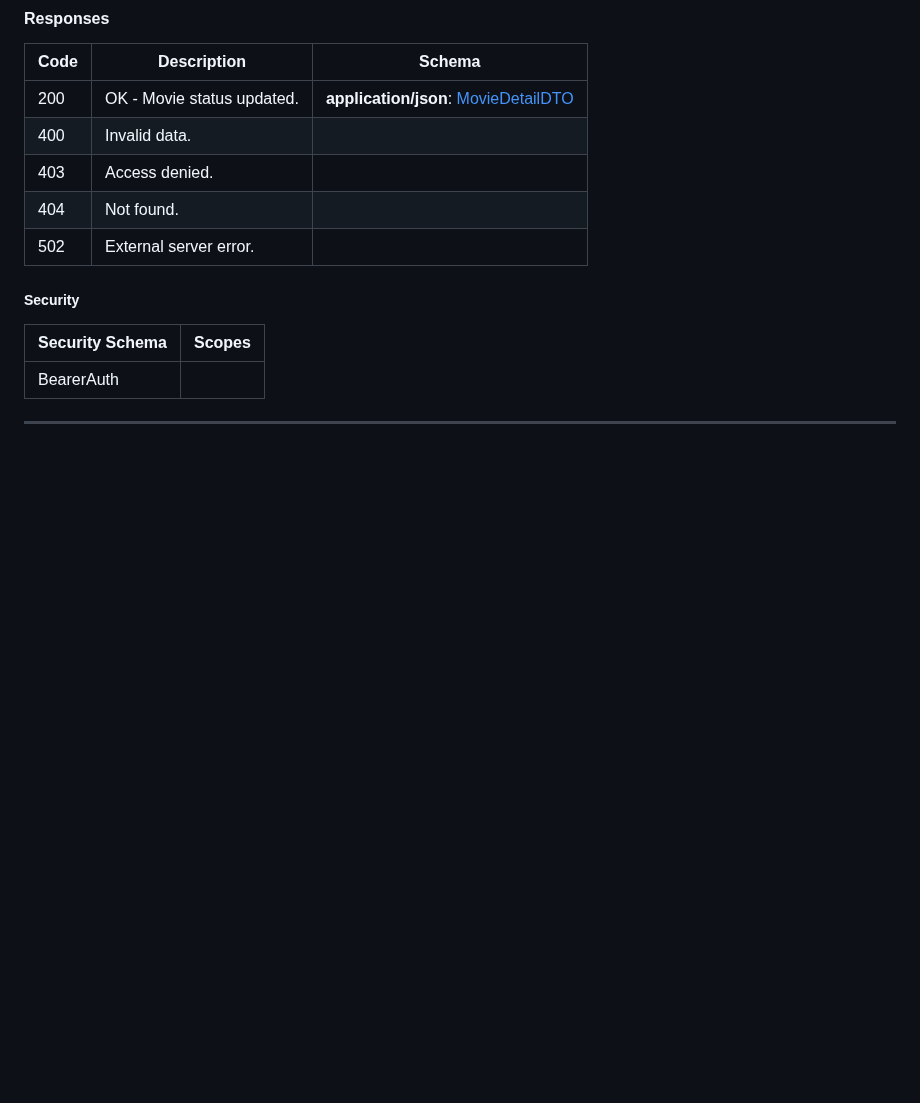
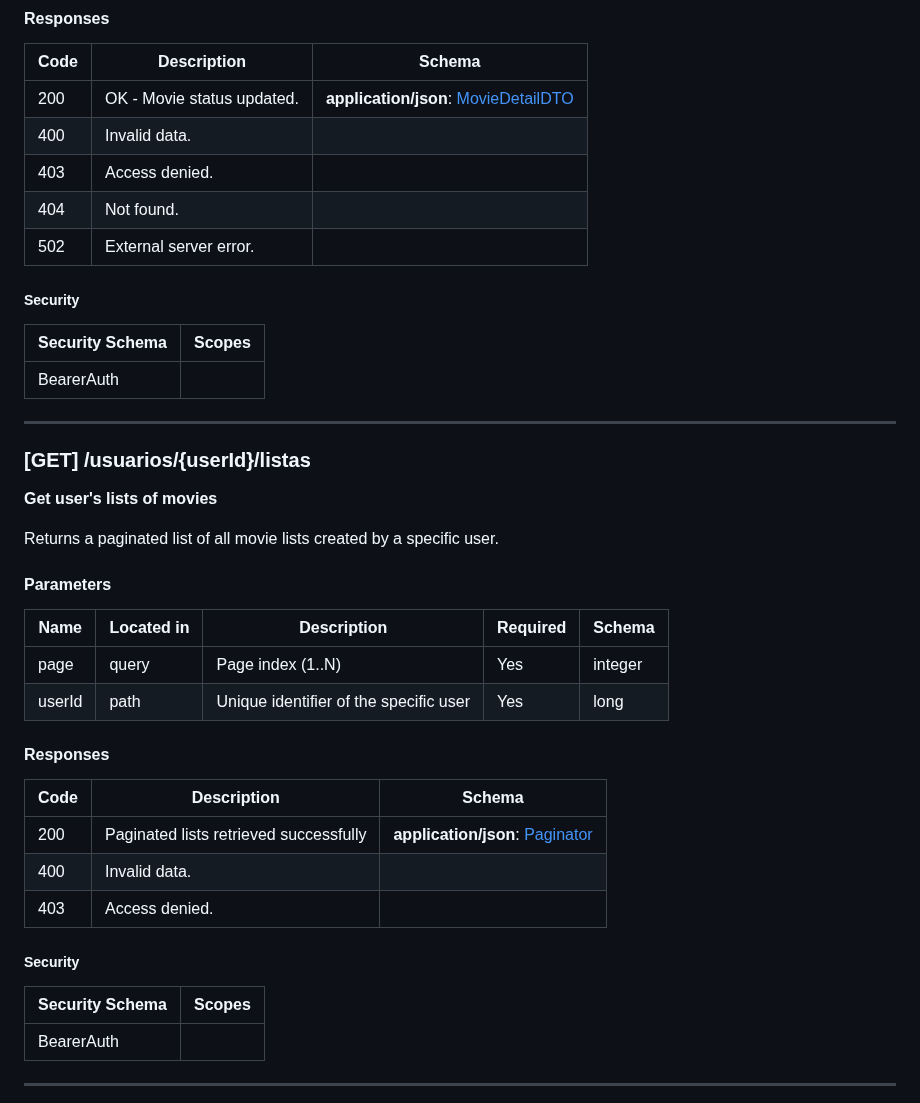
Before and after one commit to abeltran10/todocine_backend, a Markdown page: README.md, the part around one of its changes. Rendered like a GitHub page; blank space fills up the shorter version.

```diff
--- a/README.md
+++ b/README.md
@@ -159,6 +159,34 @@ Bearer format: JWT
 | 403 | Access denied. |  |
 | 404 | Not found. |  |
 | 502 | External server error. |  |
+
+##### Security
+
+| Security Schema | Scopes |
+| --------------- | ------ |
+| BearerAuth |  |
+
+---
+
+### [GET] /usuarios/{userId}/listas
+**Get user's lists of movies**
+
+Returns a paginated list of all movie lists created by a specific user.
+
+#### Parameters
+
+| Name | Located in | Description | Required | Schema |
+| ---- | ---------- | ----------- | -------- | ------ |
+| page | query | Page index (1..N) | Yes | integer |
+| userId | path | Unique identifier of the specific user | Yes | long |
+
+#### Responses
+
+| Code | Description | Schema |
+| ---- | ----------- | ------ |
+| 200 | Paginated lists retrieved successfully | **application/json**: [Paginator](#paginator)<br> |
+| 400 | Invalid data. |  |
+| 403 | Access denied. |  |
 
 ##### Security
 
```
Also changed, not shown: other parts of README.md (+30 -41 lines).
